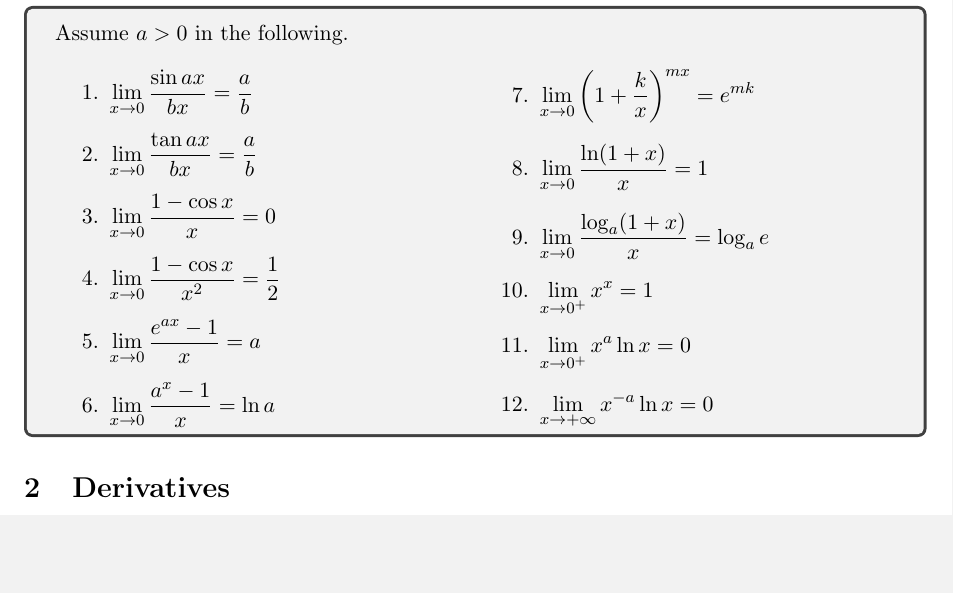
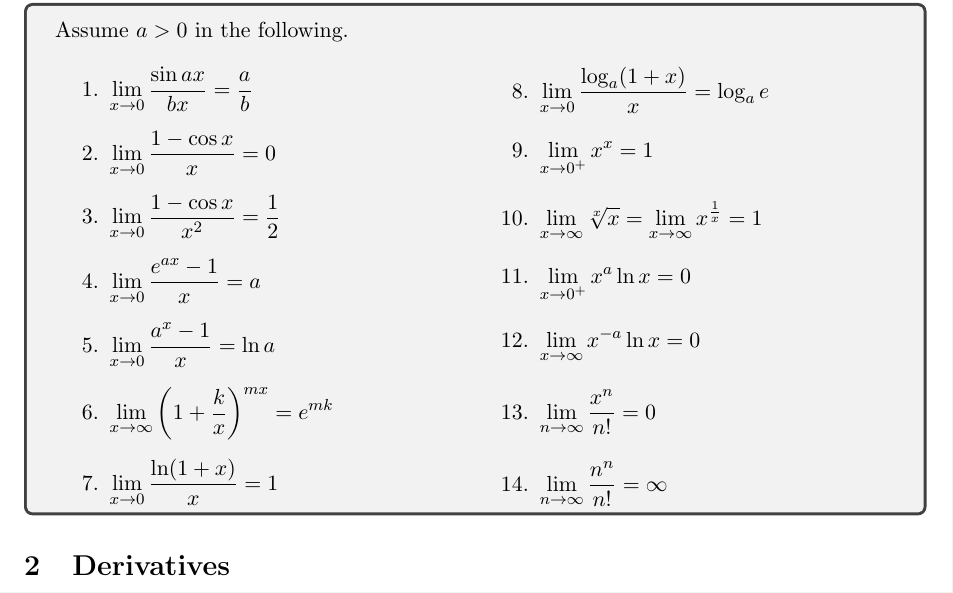
Before and after one commit to abrormaksudov/CalculusNotes, a LaTeX document (main.tex): part of page 7 of 20, cut so that both start at the same text, the shorter picture padded with empty space. Compiled offline with pdfLaTeX.

Commit message:
update common limits

```diff
--- a/main.tex
+++ b/main.tex
@@ -330,17 +330,19 @@
     \begin{multicols}{2}
         \begin{enumerate}
             \item \( \lim\limits_{x \to 0} \frac{\sin ax}{bx} = \frac{a}{b} \)
-            \item \( \lim\limits_{x \to 0} \frac{\tan ax}{bx} = \frac{a}{b} \)
             \item \( \lim\limits_{x \to 0} \frac{1 - \cos x}{x} = 0 \)
             \item \( \lim\limits_{x \to 0} \frac{1 - \cos x}{x^2} = \frac{1}{2} \)
             \item \( \lim\limits_{x \to 0} \frac{e^{ax} - 1}{x} = a \)
             \item \( \lim\limits_{x \to 0} \frac{a^x - 1}{x} = \ln a \)
-            \item \( \lim\limits_{x \to 0} \left(1 + \frac{k}{x}\right)^{mx} = e^{mk} \)
+            \item \( \lim\limits_{x \to \infty} \left(1 + \frac{k}{x}\right)^{mx} = e^{mk} \)
             \item \( \lim\limits_{x \to 0} \frac{\ln(1 + x)}{x} = 1 \)
             \item \( \lim\limits_{x \to 0} \frac{\log_a(1 + x)}{x} = \log_a e \)
             \item \( \lim\limits_{x \to 0^+} x^x = 1 \)
+            \item \( \lim_{x \to \infty} \sqrt[x]{x} = \lim_{x \to \infty} x^{\frac{1}{x}} = 1 \)
             \item \( \lim\limits_{x \to 0^+} x^a \ln x = 0 \)
-            \item \( \lim\limits_{x \to +\infty} x^{-a} \ln x = 0 \)
+            \item \( \lim\limits_{x \to \infty} x^{-a} \ln x = 0 \)
+            \item \( \lim\limits_{n \to \infty} \frac{x^n}{n!} = 0 \)
+            \item \( \lim\limits_{n \to \infty} \frac{n^n}{n!} = \infty \)
         \end{enumerate}
     \end{multicols}
 
```
Also changed, not shown: CalculusNotes.pdf.
